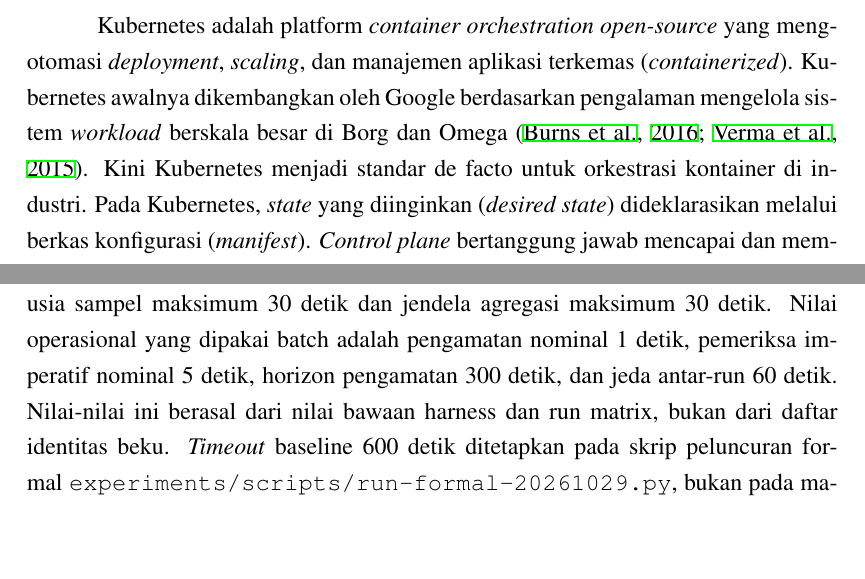
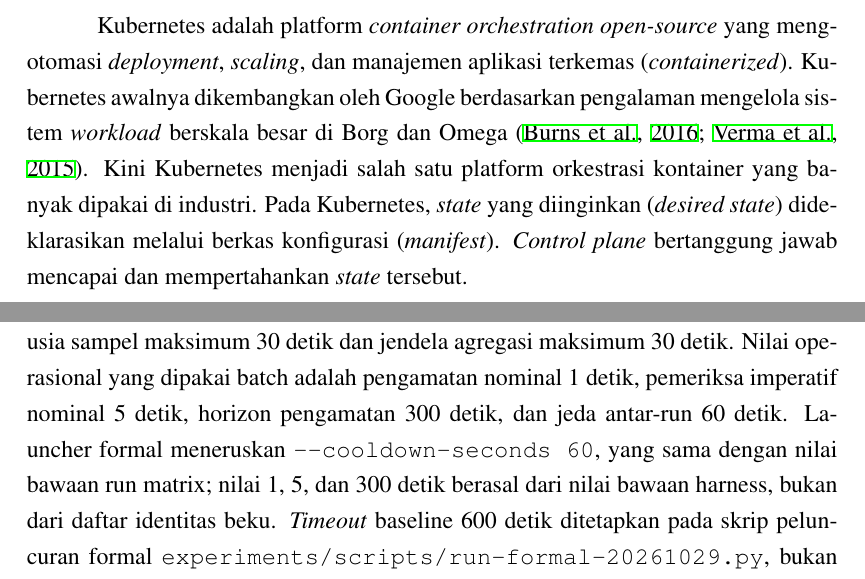
Before and after one commit to vityasyyy/skripsi, a LaTeX thesis (content/skripsi/main.tex, which reads content/skripsi/chapters/bab2-tinjauan-pustaka.tex, content/skripsi/chapters/bab3-metodologi.tex): two parts of pages 26 and 41 of 77, joined at a grey line, cut so that both start at the same text, the shorter picture padded with empty space. Compiled offline with XeLaTeX.

Commit message:
docs(thesis): polish readiness provenance and citation anchors
What: apply four evidence-safe prose fixes after the re-review PASS:
- Bab III now says the formal launcher passes `--cooldown-seconds 60`,
  equal to the run-matrix default; the 1 s, 5 s, and 300 s values remain
  harness defaults.
- Bab II softens the uncited "standar de facto" claim to "salah satu
  platform orkestrasi kontainer yang banyak dipakai".
- Bab II cites chacon2014git directly on the Git-history claim; the
  audit-API clause keeps no unsupported citation.
- Bab V says the cause of the G asymmetry is unattributed and uses
  "dapat menunjukkan" in the future-work sentence.

Why: the independent re-review passed with only these low issues.

Impact: prose and regenerated PDF only. No table, figure, math,
citation-key, result, bibliography, or experiment change. The command
flag is written as `\texttt{-{}-cooldown-seconds 60}` so it renders as
two hyphens.

Evidence: git diff --check clean; no U+2014/prose ---; table/figure and
math hashes unchanged; isolated pdflatex -> bibtex -> makeindex ->
three pdflatex passes; 77 A4 pages, no undefined citations/labels; one
pre-existing 243.25 pt overfull vbox. Chapter prose averages 16.48
words/sentence; Indonesian abstract 15.81. PDF SHA-256
85e1f12ce0106c3b487e02e315dbb7802b7fa350bc5c4b457889046067477ef2.

Risks: pre-existing table vbox and nomencl.ist style messages; prose
metric is a comparative proxy; no supervisor approval or push claimed.

```diff
--- a/content/skripsi/chapters/bab2-tinjauan-pustaka.tex
+++ b/content/skripsi/chapters/bab2-tinjauan-pustaka.tex
@@ -27,7 +27,7 @@
 Bagian ini mendefinisikan terminologi kunci yang digunakan dalam penelitian untuk membangun dasar konseptual yang konsisten sebelum pembahasan lebih lanjut.
 
 \subsection{Kubernetes dan Orkestrasi Kontainer}
-Kubernetes adalah platform \textit{container orchestration} \textit{open-source} yang mengotomasi \textit{deployment}, \textit{scaling}, dan manajemen aplikasi terkemas (\textit{containerized}). Kubernetes awalnya dikembangkan oleh Google berdasarkan pengalaman mengelola sistem \textit{workload} berskala besar di Borg dan Omega \citep{burns2016borg, verma2015borg}. Kini Kubernetes menjadi standar de facto untuk orkestrasi kontainer di industri. Pada Kubernetes, \textit{state} yang diinginkan (\textit{desired state}) dideklarasikan melalui berkas konfigurasi (\textit{manifest}). \textit{Control plane} bertanggung jawab mencapai dan mempertahankan \textit{state} tersebut.
+Kubernetes adalah platform \textit{container orchestration} \textit{open-source} yang mengotomasi \textit{deployment}, \textit{scaling}, dan manajemen aplikasi terkemas (\textit{containerized}). Kubernetes awalnya dikembangkan oleh Google berdasarkan pengalaman mengelola sistem \textit{workload} berskala besar di Borg dan Omega \citep{burns2016borg, verma2015borg}. Kini Kubernetes menjadi salah satu platform orkestrasi kontainer yang banyak dipakai di industri. Pada Kubernetes, \textit{state} yang diinginkan (\textit{desired state}) dideklarasikan melalui berkas konfigurasi (\textit{manifest}). \textit{Control plane} bertanggung jawab mencapai dan mempertahankan \textit{state} tersebut.
 
 \subsection{Git dan \textit{Version Control}}
 Git adalah sistem \textit{version control} terdistribusi yang merekam setiap perubahan pada berkas beserta metadata (penulis, \textit{timestamp}, pesan \textit{commit}) \citep{chacon2014git}. Dalam konteks GitOps, Git berfungsi sebagai \textit{single source of truth} \citep{opengitops2021}. Repositori menyimpan deklarasi \textit{state} infrastruktur dan aplikasi. Dengan begitu, setiap perubahan dapat dilacak, di-\textit{review}, dan dikembalikan (\textit{rollback}) secara andal.
--- a/content/skripsi/chapters/bab3-metodologi.tex
+++ b/content/skripsi/chapters/bab3-metodologi.tex
@@ -86,7 +86,7 @@
 
 \subsection{Gerbang Kesiapan}
 
-Pengulangan formal hanya dimulai setelah seluruh prasyarat berikut diperiksa dan dicatat. Pertama, manifest dan inventaris sumber daya formal telah dibekukan. Kedua, stack berada pada kesetaraan nilai yang ditetapkan dan kesehatan layanan telah memenuhi kriteria kesiapan. Ketiga, \textit{auto-sync}, \textit{self-heal}, cakupan aplikasi, dan kebijakan prune ArgoCD telah diverifikasi, termasuk prosedur penjedaan dan pemulihan untuk mode imperatif. Keempat, pemeriksa imperatif, pengumpul bukti, serta pembanding bidang telah lulus validasi offline. Kelima, jam pencatat waktu tersinkronisasi. Keenam, tidak ada pengujian atau perubahan lain yang berlangsung pada lingkup sumber daya yang diamati. Catatan pembekuan apparatus menetapkan gerbang CPU dan memori node kurang dari 70\% (nilai 70,0\% atau lebih ditolak), serta usia sampel maksimum 30 detik dan jendela agregasi maksimum 30 detik. Nilai operasional yang dipakai batch adalah pengamatan nominal 1 detik, pemeriksa imperatif nominal 5 detik, horizon pengamatan 300 detik, dan jeda antar-run 60 detik. Nilai-nilai ini berasal dari nilai bawaan harness dan run matrix, bukan dari daftar identitas beku. \textit{Timeout} baseline 600 detik ditetapkan pada skrip peluncuran formal \texttt{experiments/scripts/run-formal-20261029.py}, bukan pada manifest.
+Pengulangan formal hanya dimulai setelah seluruh prasyarat berikut diperiksa dan dicatat. Pertama, manifest dan inventaris sumber daya formal telah dibekukan. Kedua, stack berada pada kesetaraan nilai yang ditetapkan dan kesehatan layanan telah memenuhi kriteria kesiapan. Ketiga, \textit{auto-sync}, \textit{self-heal}, cakupan aplikasi, dan kebijakan prune ArgoCD telah diverifikasi, termasuk prosedur penjedaan dan pemulihan untuk mode imperatif. Keempat, pemeriksa imperatif, pengumpul bukti, serta pembanding bidang telah lulus validasi offline. Kelima, jam pencatat waktu tersinkronisasi. Keenam, tidak ada pengujian atau perubahan lain yang berlangsung pada lingkup sumber daya yang diamati. Catatan pembekuan apparatus menetapkan gerbang CPU dan memori node kurang dari 70\% (nilai 70,0\% atau lebih ditolak), serta usia sampel maksimum 30 detik dan jendela agregasi maksimum 30 detik. Nilai operasional yang dipakai batch adalah pengamatan nominal 1 detik, pemeriksa imperatif nominal 5 detik, horizon pengamatan 300 detik, dan jeda antar-run 60 detik. Launcher formal meneruskan \texttt{-{}-cooldown-seconds 60}, yang sama dengan nilai bawaan run matrix; nilai 1, 5, dan 300 detik berasal dari nilai bawaan harness, bukan dari daftar identitas beku. \textit{Timeout} baseline 600 detik ditetapkan pada skrip peluncuran formal \texttt{experiments/scripts/run-formal-20261029.py}, bukan pada manifest.
 
 Jika prasyarat gagal, injeksi tidak dimulai. Gangguan setelah injeksi dicatat sebagai kejadian pengujian, bukan dihapus tanpa jejak. Kriteria penghentian, batas waktu, dan aturan pengulangan ditetapkan sebelum batch. Hanya kegagalan baseline pra-injeksi yang boleh diulang satu kali, dan upaya ulang tetap memakai identitas run yang terpisah.
 
```
Also changed, not shown: content/skripsi/chapters/bab5-kesimpulan-saran.tex (+2 -2 lines), content/skripsi/main.pdf, content/skripsi/chapters/bab2-tinjauan-pustaka.tex (2 more changed lines).
